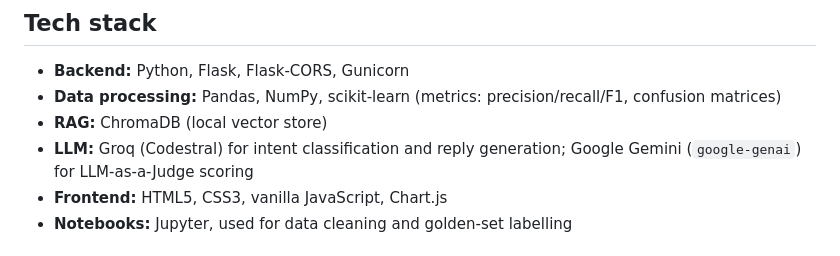
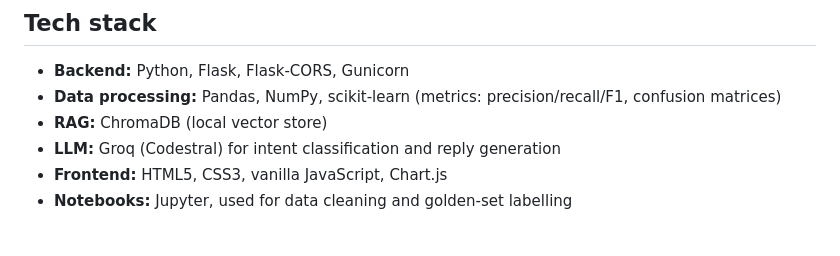
Before and after one commit to Yesh6957/resolve-ai, a Markdown page: README.md, the part around the change. Rendered like a GitHub page.

Commit message:
Update LLM section in README
Removed Google Gemini from LLM section in README.

```diff
--- a/README.md
+++ b/README.md
@@ -35,7 +35,7 @@ Full breakdown, per-intent metrics, failure analysis, and the 14-item decision l
 - **Backend:** Python, Flask, Flask-CORS, Gunicorn
 - **Data processing:** Pandas, NumPy, scikit-learn (metrics: precision/recall/F1, confusion matrices)
 - **RAG:** ChromaDB (local vector store)
-- **LLM:** Groq (Codestral) for intent classification and reply generation; Google Gemini (`google-genai`) for LLM-as-a-Judge scoring
+- **LLM:** Groq (Codestral) for intent classification and reply generation
 - **Frontend:** HTML5, CSS3, vanilla JavaScript, Chart.js
 - **Notebooks:** Jupyter, used for data cleaning and golden-set labelling
 
```
